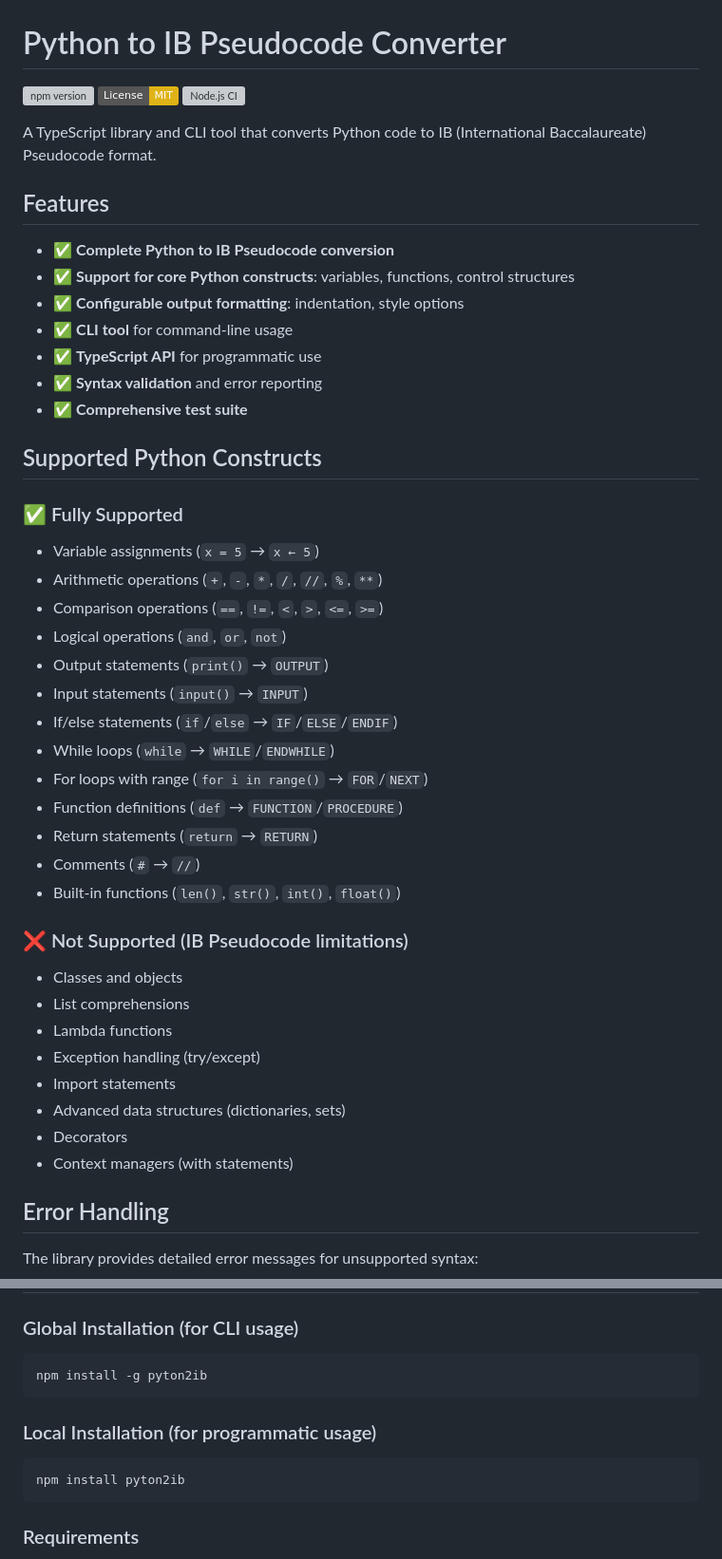
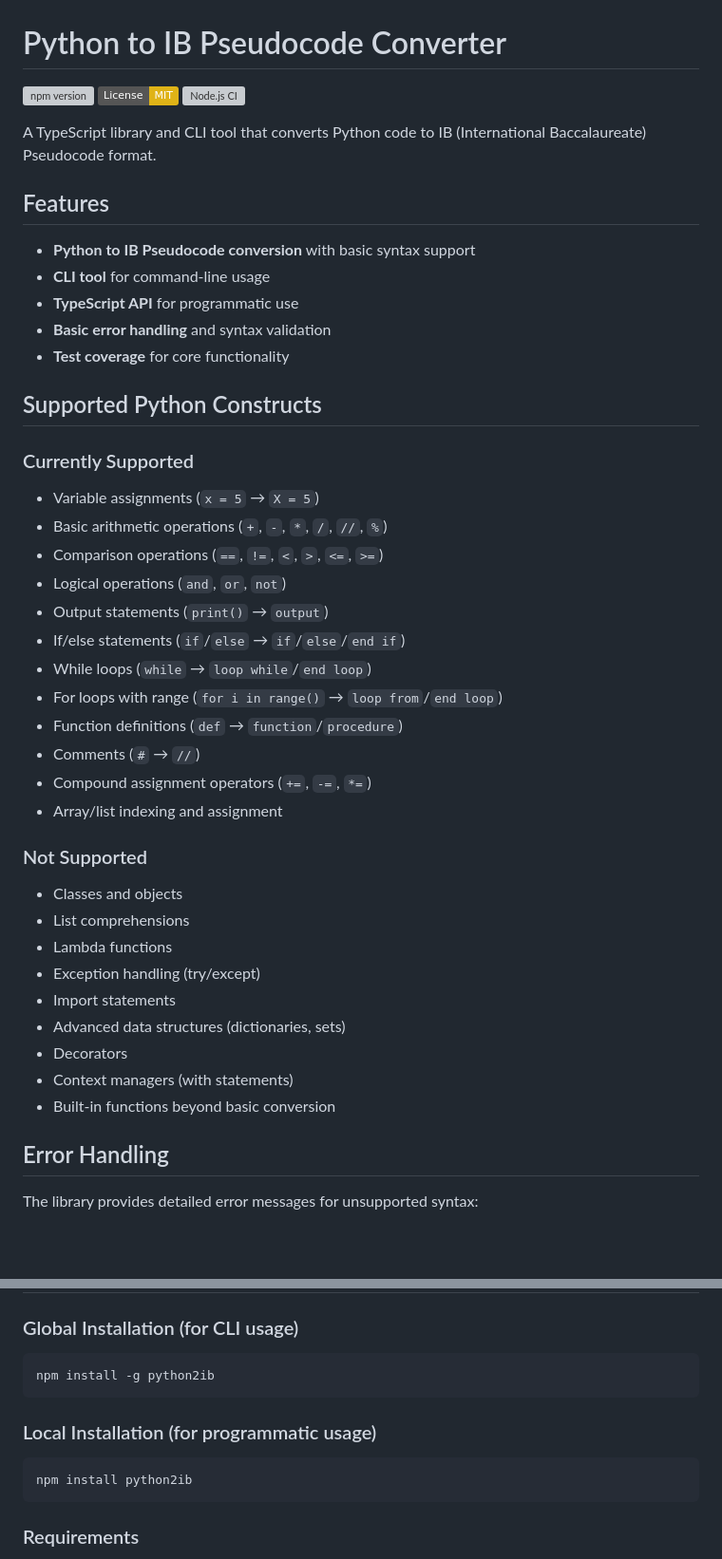
Before and after one commit to fairy-pitta/python2ib, a Markdown page: README.md, 2 parts joined by grey strips. Shown: that part at 95% size. GitHub-like rendering; badges without logos; blank space fills up the shorter version; grey boxes are pictures that could not be loaded.

Commit message:
Update README: Remove emojis and align with actual implementation

````diff
--- a/README.md
+++ b/README.md
@@ -8,32 +8,29 @@ A TypeScript library and CLI tool that converts Python code to IB (International
 
 ## Features
 
-- ✅ **Complete Python to IB Pseudocode conversion**
-- ✅ **Support for core Python constructs**: variables, functions, control structures
-- ✅ **Configurable output formatting**: indentation, style options
-- ✅ **CLI tool** for command-line usage
-- ✅ **TypeScript API** for programmatic use
-- ✅ **Syntax validation** and error reporting
-- ✅ **Comprehensive test suite**
+- **Python to IB Pseudocode conversion** with basic syntax support
+- **CLI tool** for command-line usage
+- **TypeScript API** for programmatic use
+- **Basic error handling** and syntax validation
+- **Test coverage** for core functionality
 
 ## Supported Python Constructs
 
-### ✅ Fully Supported
-- Variable assignments (`x = 5` → `x ← 5`)
-- Arithmetic operations (`+`, `-`, `*`, `/`, `//`, `%`, `**`)
+### Currently Supported
+- Variable assignments (`x = 5` → `X = 5`)
+- Basic arithmetic operations (`+`, `-`, `*`, `/`, `//`, `%`)
 - Comparison operations (`==`, `!=`, `<`, `>`, `<=`, `>=`)
 - Logical operations (`and`, `or`, `not`)
-- Output statements (`print()` → `OUTPUT`)
-- Input statements (`input()` → `INPUT`)
-- If/else statements (`if`/`else` → `IF`/`ELSE`/`ENDIF`)
-- While loops (`while` → `WHILE`/`ENDWHILE`)
-- For loops with range (`for i in range()` → `FOR`/`NEXT`)
-- Function definitions (`def` → `FUNCTION`/`PROCEDURE`)
-- Return statements (`return` → `RETURN`)
+- Output statements (`print()` → `output`)
+- If/else statements (`if`/`else` → `if`/`else`/`end if`)
+- While loops (`while` → `loop while`/`end loop`)
+- For loops with range (`for i in range()` → `loop from`/`end loop`)
+- Function definitions (`def` → `function`/`procedure`)
 - Comments (`#` → `//`)
-- Built-in functions (`len()`, `str()`, `int()`, `float()`)
+- Compound assignment operators (`+=`, `-=`, `*=`)
+- Array/list indexing and assignment
 
-### ❌ Not Supported (IB Pseudocode limitations)
+### Not Supported
 - Classes and objects
 - List comprehensions
 - Lambda functions
@@ -42,6 +39,7 @@ A TypeScript library and CLI tool that converts Python code to IB (International
 - Advanced data structures (dictionaries, sets)
 - Decorators
 - Context managers (with statements)
+- Built-in functions beyond basic conversion
 
 ## Error Handling
 
@@ -91,12 +89,12 @@ Quick fixes:
 
 ### Global Installation (for CLI usage)
 ```bash
-npm install -g pyton2ib
+npm install -g python2ib
 ```
 
 ### Local Installation (for programmatic usage)
 ```bash
-npm install pyton2ib
+npm install python2ib
 ```
 
 ### Requirements
````
Also changed, not shown: other parts of README.md (+1 -1 lines), docs/plan.md (deleted, +0 -229 lines).
